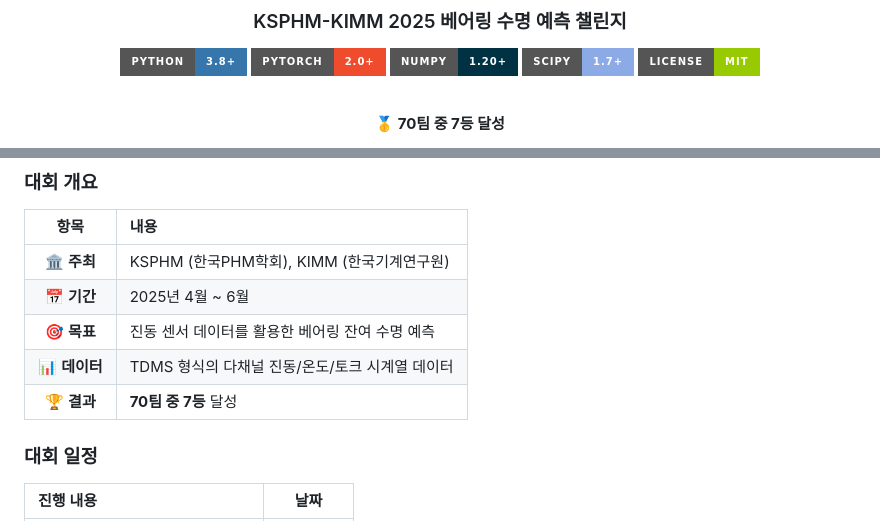
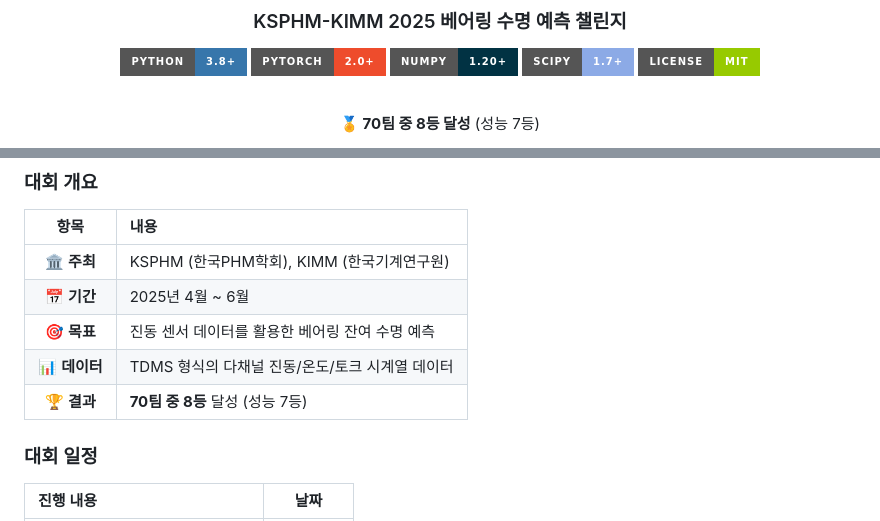
Before and after one commit to jinnwoook/RUL-Prediction-using-Bearing-Degradation-Data, a Markdown page: README.md, 2 parts joined by grey strips. Rendered like a GitHub page; badges without logos.

```diff
--- a/README.md
+++ b/README.md
@@ -12,5 +12,5 @@
 
 <br>
 
-**🥇 70팀 중 7등 달성**
+**🏅 70팀 중 8등 달성** (성능 7등)
 
@@ -48,7 +48,7 @@
 | 📅 **기간** | 2025년 4월 ~ 6월 |
 | 🎯 **목표** | 진동 센서 데이터를 활용한 베어링 잔여 수명 예측 |
 | 📊 **데이터** | TDMS 형식의 다채널 진동/온도/토크 시계열 데이터 |
-| 🏆 **결과** | **70팀 중 7등** 달성 |
+| 🏆 **결과** | **70팀 중 8등** 달성 (성능 7등) |
 
 ### 대회 일정
 
```
Also changed, not shown: other parts of README.md (+31 -5 lines), 베어링 대회 순위.png (added).
